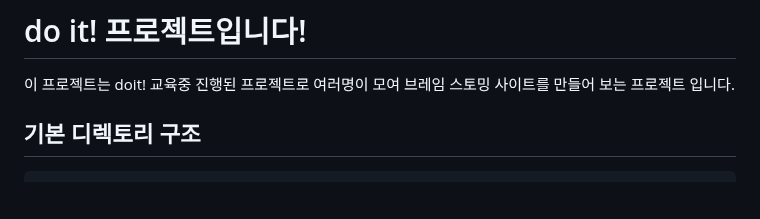
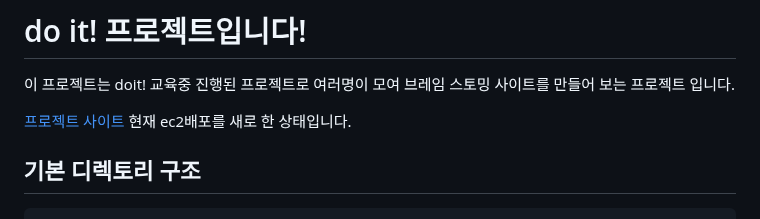
Before and after one commit to SRH-doit/doit-project, a Markdown page: README.md, the part around the change. GitHub-like rendering; blank space fills up the shorter version.

```diff
--- a/README.md
+++ b/README.md
@@ -1,6 +1,9 @@
 # do it! 프로젝트입니다!
 
 이 프로젝트는 doit! 교육중 진행된 프로젝트로 여러명이 모여 브레임 스토밍 사이트를 만들어 보는 프로젝트 입니다.
+
+[프로젝트 사이트](http://ec2-15-164-94-206.ap-northeast-2.compute.amazonaws.com:3000/)
+현재 ec2배포를 새로 한 상태입니다.
 
 ## 기본 디렉토리 구조
 
```
